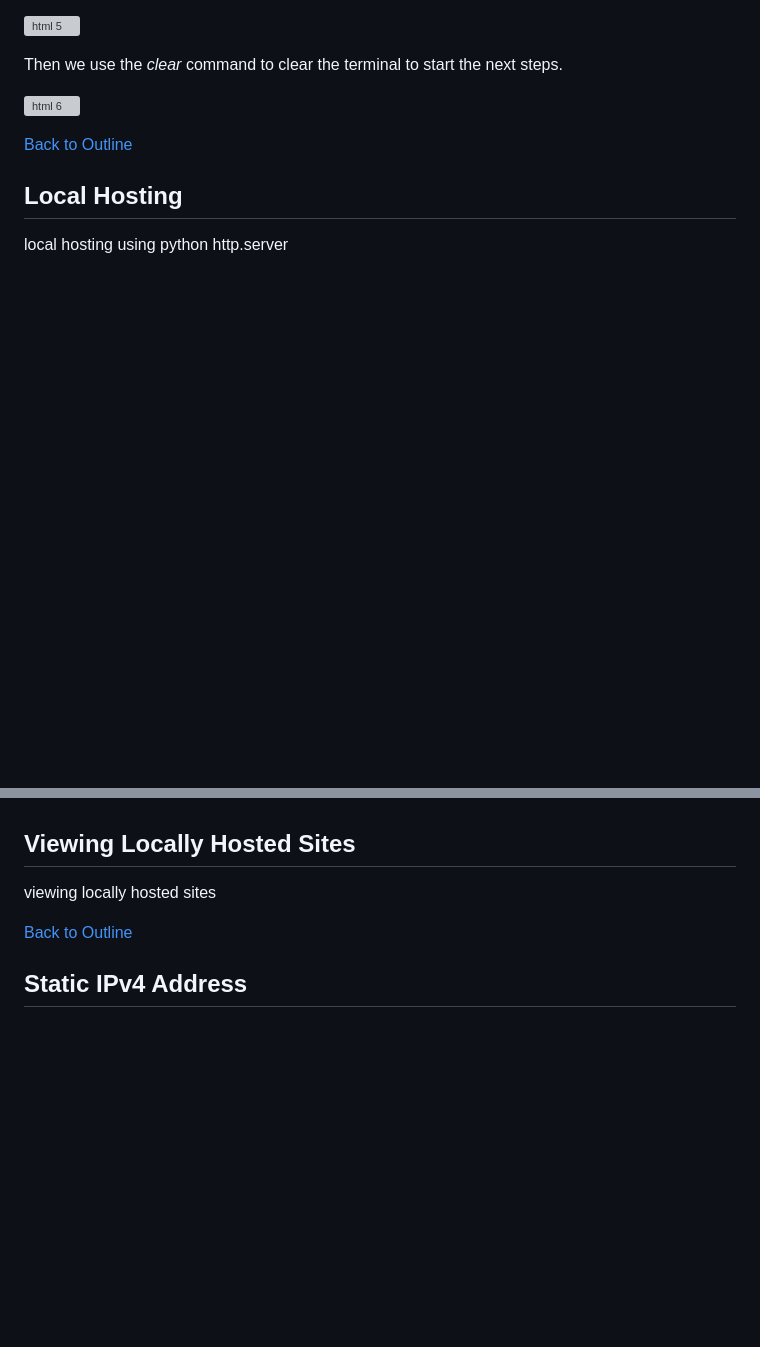
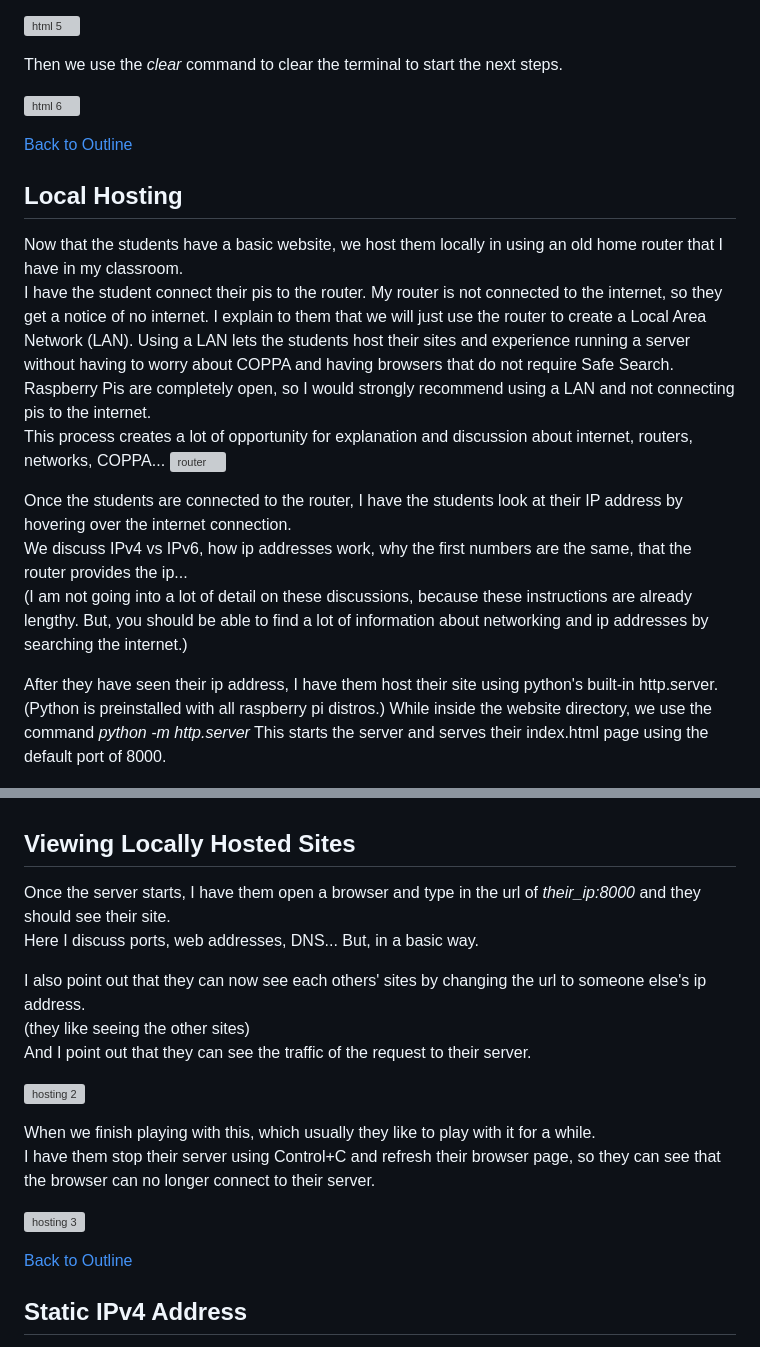
Before and after one commit to drewray80/linux_cyber_unit, a Markdown page: hosting_ssh.md, 2 parts joined by grey strips. GitHub-like rendering; blank space fills up the shorter version; grey boxes are pictures that could not be loaded.

Commit message:
Update hosting_ssh.md added local hosting and viewing hosted sites

```diff
--- a/hosting_ssh.md
+++ b/hosting_ssh.md
@@ -60,6 +60,19 @@ Then we use the *clear* command to clear the terminal to start the next steps.
 
 [Back to Outline](#outline)
 ## Local Hosting
-local hosting using python http.server
+Now that the students have a basic website, we host them locally in using an old home router that I have in my classroom.
+I have the student connect their pis to the router. My router is not connected to the internet, so they get a notice of no internet.  I explain to them that we will just use the router to create a Local Area Network (LAN). Using a LAN lets the students host their sites and experience running a server without having to worry about COPPA and having browsers that do not require Safe Search.
+Raspberry Pis are completely open, so I would strongly recommend using a LAN and not connecting pis to the internet.
+This process creates a lot of opportunity for explanation and discussion about internet, routers, networks, COPPA...
+![router](img/router.png)
+
+Once the students are connected to the router, I have the students look at their IP address by hovering over the internet connection.
+We discuss IPv4 vs IPv6, how ip addresses work, why the first numbers are the same, that the router provides the ip...
+(I am not going into a lot of detail on these discussions, because these instructions are already lengthy.  But, you should be able to find a lot of information about networking and ip addresses by searching the internet.)
+
+After they have seen their ip address, I have them host their site using python's built-in http.server.
+(Python is preinstalled with all raspberry pi distros.)
+While inside the website directory, we use the command *python -m http.server*
+This starts the server and serves their index.html page using the default port of 8000.
 
 ![hosting 1](img/hosting/hosting1.png)
@@ -68,7 +79,19 @@ local hosting using python http.server
 
 [Back to Outline](#outline)
 ## Viewing Locally Hosted Sites
-viewing locally hosted sites
+Once the server starts, I have them open a browser and type in the url of *their_ip:8000* and they should see their site.
+Here I discuss ports, web addresses, DNS... But, in a basic way.
+
+I also point out that they can now see each others' sites by changing the url to someone else's ip address.
+(they like seeing the other sites)
+And I point out that they can see the traffic of the request to their server.
+
+![hosting 2](img/hosting/hosting2.png)
+
+When we finish playing with this, which usually they like to play with it for a while.
+I have them stop their server using Control+C and refresh their browser page, so they can see that the browser can no longer connect to their server.
+
+![hosting 3](img/hosting/hosting3.png)
 
 [Back to Outline](#outline)
 ## Static IPv4 Address
```
Also changed, not shown: other parts of hosting_ssh.md (+0 -2 lines).
